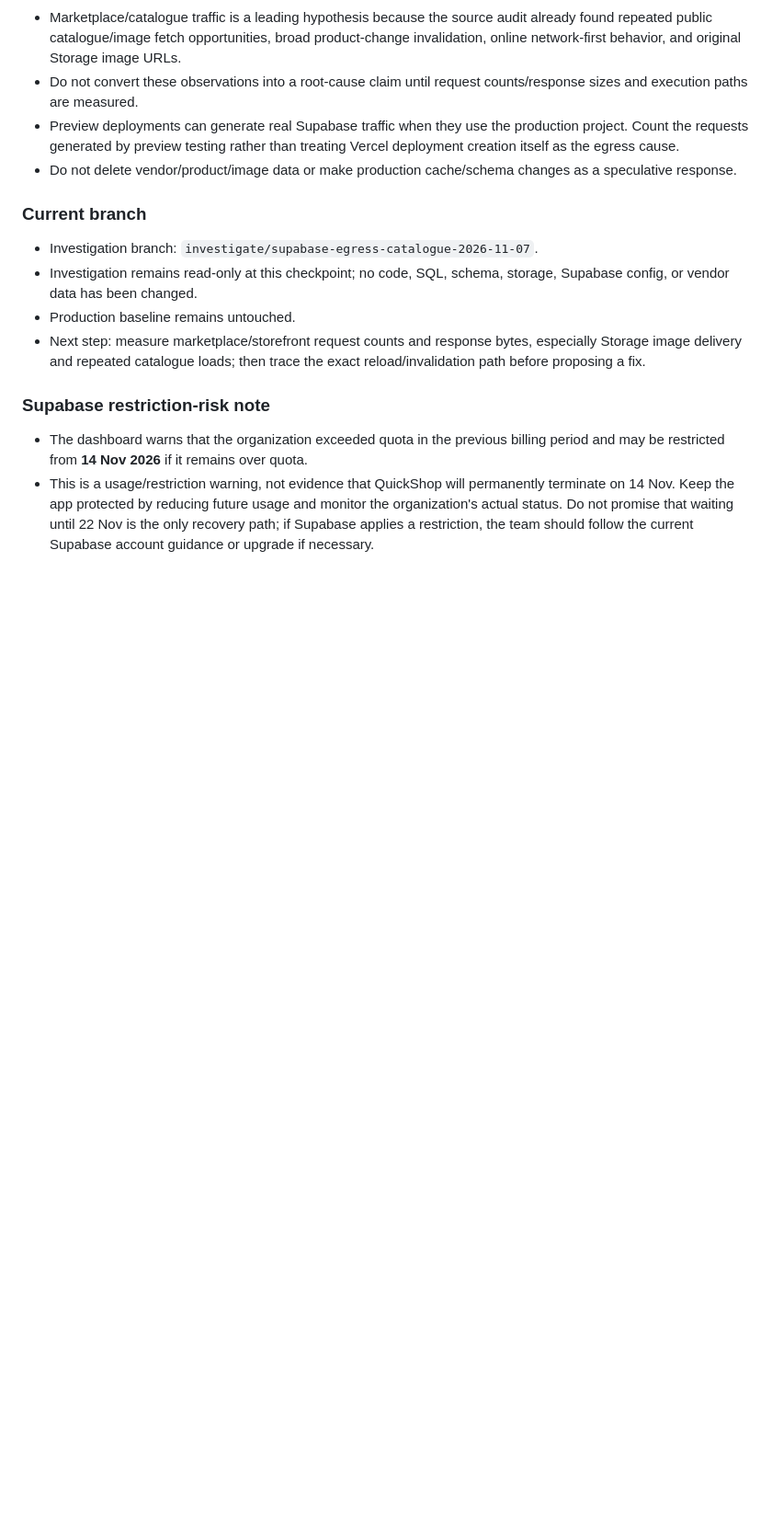
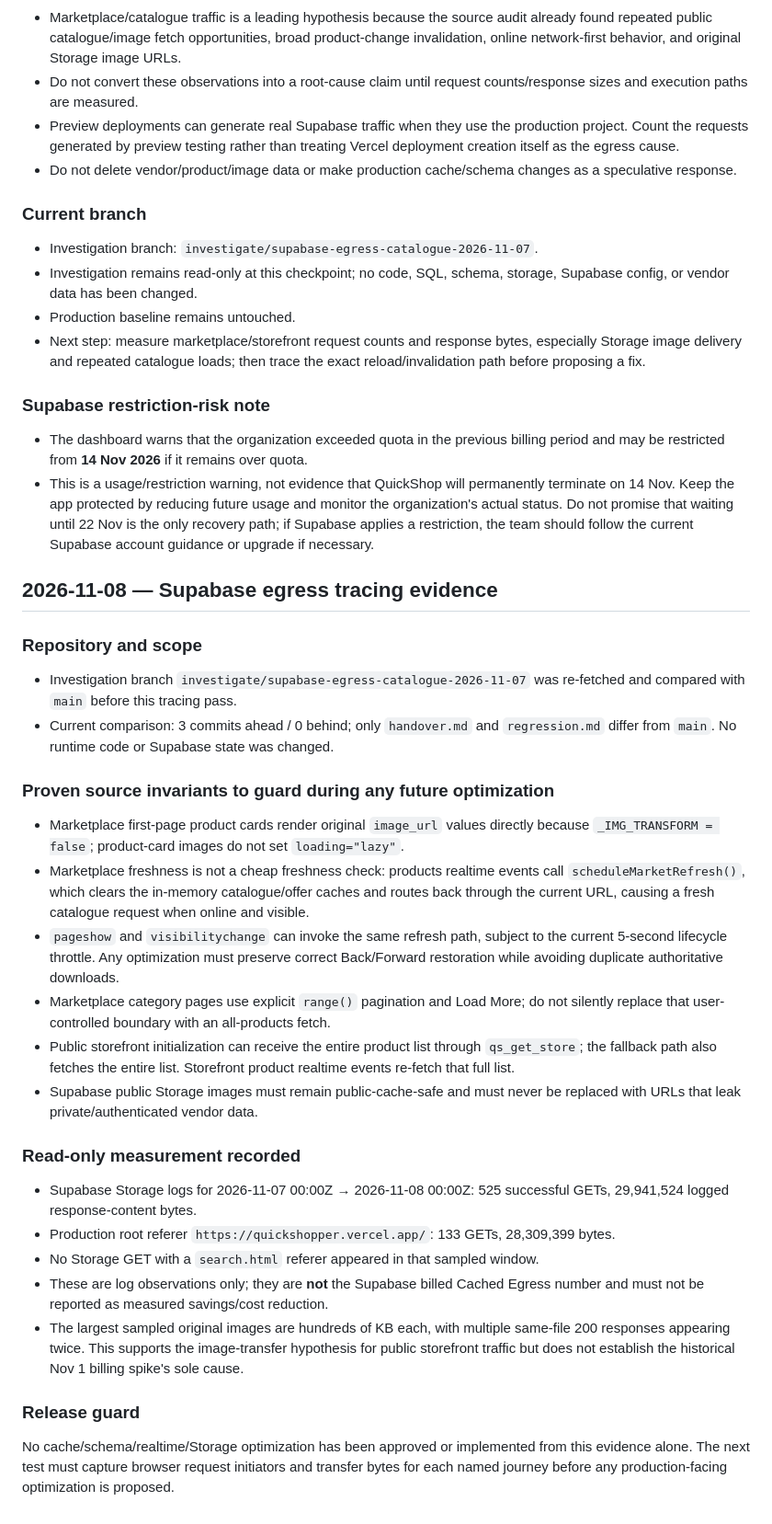
Before and after one commit to moyinksv-ai/QuickShop, a Markdown page: regression.md, the part around the change. Shown at 92% size. Drawn GitHub-style; blank space fills up the shorter version.

Commit message:
docs: record egress tracing regression evidence

```diff
--- a/regression.md
+++ b/regression.md
@@ -251,3 +251,28 @@ Continue the urgent Supabase egress / marketplace / catalogue caching investigat
 ### Supabase restriction-risk note
 - The dashboard warns that the organization exceeded quota in the previous billing period and may be restricted from **14 Nov 2026** if it remains over quota.
 - This is a usage/restriction warning, not evidence that QuickShop will permanently terminate on 14 Nov. Keep the app protected by reducing future usage and monitor the organization's actual status. Do not promise that waiting until 22 Nov is the only recovery path; if Supabase applies a restriction, the team should follow the current Supabase account guidance or upgrade if necessary.
+
+
+## 2026-11-08 — Supabase egress tracing evidence
+
+### Repository and scope
+- Investigation branch `investigate/supabase-egress-catalogue-2026-11-07` was re-fetched and compared with `main` before this tracing pass.
+- Current comparison: 3 commits ahead / 0 behind; only `handover.md` and `regression.md` differ from `main`. No runtime code or Supabase state was changed.
+
+### Proven source invariants to guard during any future optimization
+- Marketplace first-page product cards render original `image_url` values directly because `_IMG_TRANSFORM = false`; product-card images do not set `loading="lazy"`.
+- Marketplace freshness is not a cheap freshness check: products realtime events call `scheduleMarketRefresh()`, which clears the in-memory catalogue/offer caches and routes back through the current URL, causing a fresh catalogue request when online and visible.
+- `pageshow` and `visibilitychange` can invoke the same refresh path, subject to the current 5-second lifecycle throttle. Any optimization must preserve correct Back/Forward restoration while avoiding duplicate authoritative downloads.
+- Marketplace category pages use explicit `range()` pagination and Load More; do not silently replace that user-controlled boundary with an all-products fetch.
+- Public storefront initialization can receive the entire product list through `qs_get_store`; the fallback path also fetches the entire list. Storefront product realtime events re-fetch that full list.
+- Supabase public Storage images must remain public-cache-safe and must never be replaced with URLs that leak private/authenticated vendor data.
+
+### Read-only measurement recorded
+- Supabase Storage logs for 2026-11-07 00:00Z → 2026-11-08 00:00Z: 525 successful GETs, 29,941,524 logged response-content bytes.
+- Production root referer `https://quickshopper.vercel.app/`: 133 GETs, 28,309,399 bytes.
+- No Storage GET with a `search.html` referer appeared in that sampled window.
+- These are log observations only; they are **not** the Supabase billed Cached Egress number and must not be reported as measured savings/cost reduction.
+- The largest sampled original images are hundreds of KB each, with multiple same-file 200 responses appearing twice. This supports the image-transfer hypothesis for public storefront traffic but does not establish the historical Nov 1 billing spike's sole cause.
+
+### Release guard
+No cache/schema/realtime/Storage optimization has been approved or implemented from this evidence alone. The next test must capture browser request initiators and transfer bytes for each named journey before any production-facing optimization is proposed.
```
